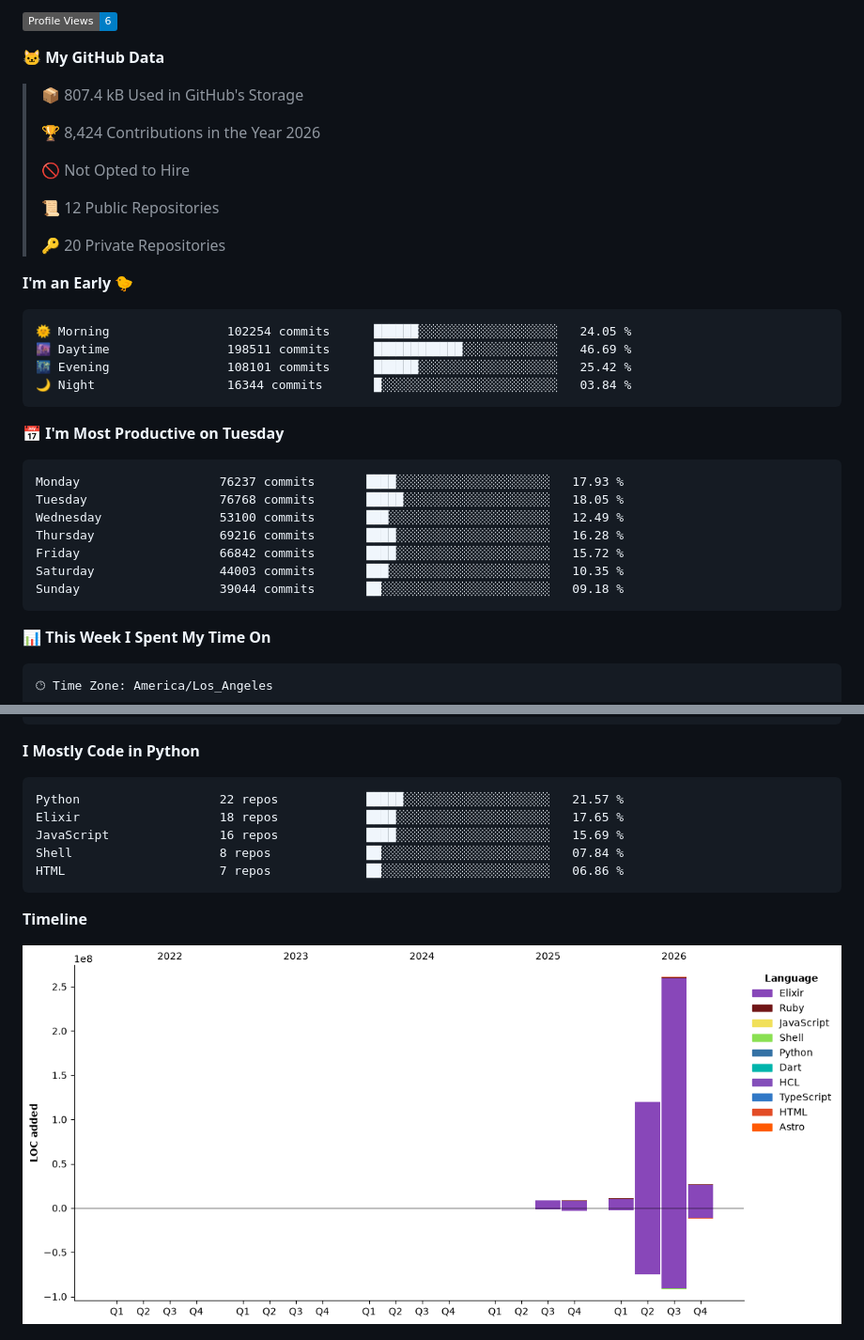
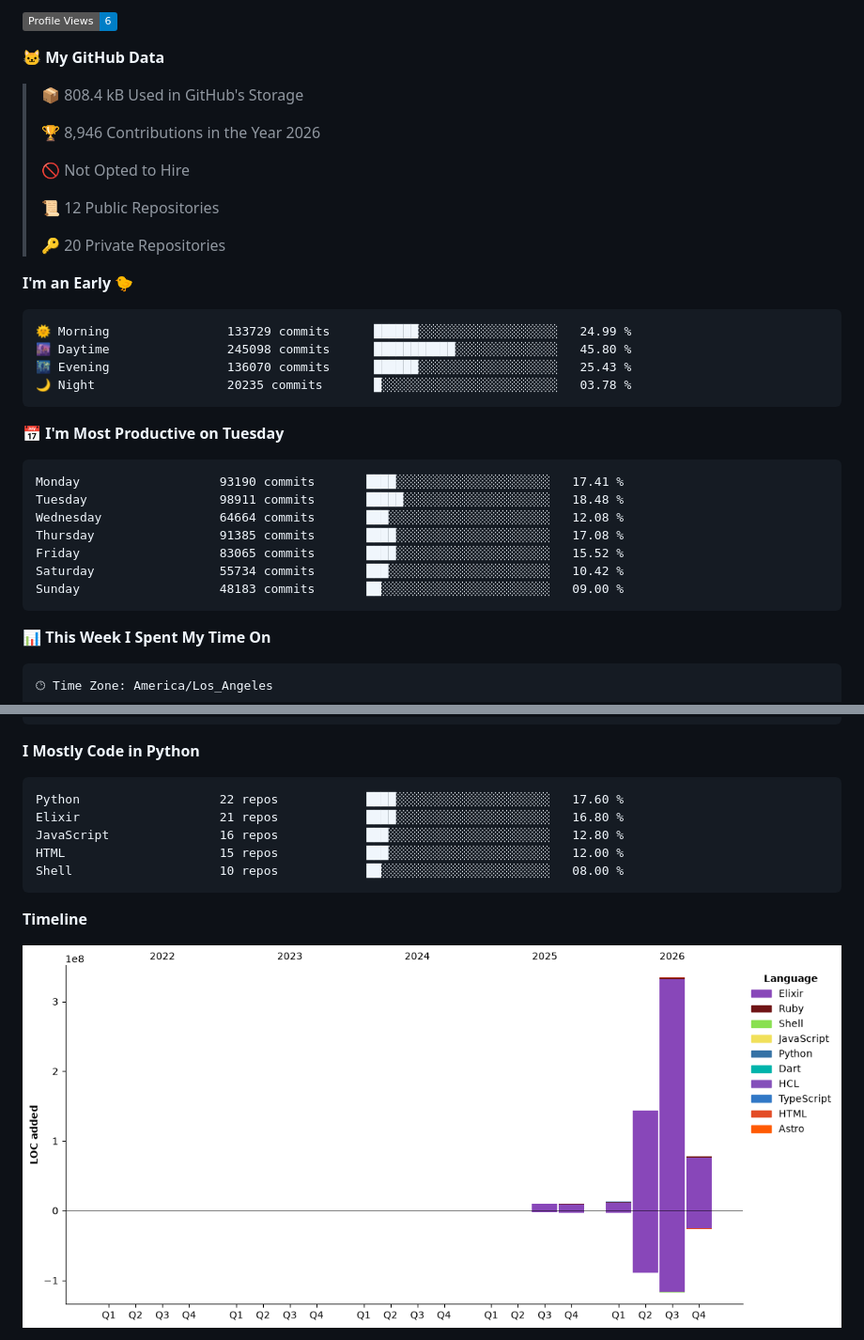
Before and after one commit to lynnwallenstein/lynnwallenstein, a Markdown page: README.md, 2 parts joined by grey strips. Shown at 94% size. GitHub-like rendering; pictures changed too: assets/bar_graph.png; badges without logos.

Commit message:
Updated with Dev Metrics

````diff
--- a/README.md
+++ b/README.md
@@ -58,9 +58,9 @@ Trust and honesty are inseparable and foundational for any relationship. Ethical
 
 **🐱 My GitHub Data**
 
-> 📦 807.4 kB Used in GitHub's Storage
+> 📦 808.4 kB Used in GitHub's Storage
  >
-> 🏆 8,424 Contributions in the Year 2026
+> 🏆 8,946 Contributions in the Year 2026
  >
 > 🚫 Not Opted to Hire
  >
@@ -71,21 +71,21 @@ Trust and honesty are inseparable and foundational for any relationship. Ethical
 **I'm an Early 🐤**
 
 ```text
-🌞 Morning                102254 commits      ██████░░░░░░░░░░░░░░░░░░░   24.05 %
-🌆 Daytime                198511 commits      ████████████░░░░░░░░░░░░░   46.69 %
-🌃 Evening                108101 commits      ██████░░░░░░░░░░░░░░░░░░░   25.42 %
-🌙 Night                  16344 commits       █░░░░░░░░░░░░░░░░░░░░░░░░   03.84 %
+🌞 Morning                133729 commits      ██████░░░░░░░░░░░░░░░░░░░   24.99 %
+🌆 Daytime                245098 commits      ███████████░░░░░░░░░░░░░░   45.80 %
+🌃 Evening                136070 commits      ██████░░░░░░░░░░░░░░░░░░░   25.43 %
+🌙 Night                  20235 commits       █░░░░░░░░░░░░░░░░░░░░░░░░   03.78 %
 ```
 📅 **I'm Most Productive on Tuesday**
 
 ```text
-Monday                   76237 commits       ████░░░░░░░░░░░░░░░░░░░░░   17.93 %
-Tuesday                  76768 commits       █████░░░░░░░░░░░░░░░░░░░░   18.05 %
-Wednesday                53100 commits       ███░░░░░░░░░░░░░░░░░░░░░░   12.49 %
-Thursday                 69216 commits       ████░░░░░░░░░░░░░░░░░░░░░   16.28 %
-Friday                   66842 commits       ████░░░░░░░░░░░░░░░░░░░░░   15.72 %
-Saturday                 44003 commits       ███░░░░░░░░░░░░░░░░░░░░░░   10.35 %
-Sunday                   39044 commits       ██░░░░░░░░░░░░░░░░░░░░░░░   09.18 %
+Monday                   93190 commits       ████░░░░░░░░░░░░░░░░░░░░░   17.41 %
+Tuesday                  98911 commits       █████░░░░░░░░░░░░░░░░░░░░   18.48 %
+Wednesday                64664 commits       ███░░░░░░░░░░░░░░░░░░░░░░   12.08 %
+Thursday                 91385 commits       ████░░░░░░░░░░░░░░░░░░░░░   17.08 %
+Friday                   83065 commits       ████░░░░░░░░░░░░░░░░░░░░░   15.52 %
+Saturday                 55734 commits       ███░░░░░░░░░░░░░░░░░░░░░░   10.42 %
+Sunday                   48183 commits       ██░░░░░░░░░░░░░░░░░░░░░░░   09.00 %
 ```
 
 
@@ -116,11 +116,11 @@ No AI Coding Activity Tracked This Week
 **I Mostly Code in Python**
 
 ```text
-Python                   22 repos            █████░░░░░░░░░░░░░░░░░░░░   21.57 %
-Elixir                   18 repos            ████░░░░░░░░░░░░░░░░░░░░░   17.65 %
-JavaScript               16 repos            ████░░░░░░░░░░░░░░░░░░░░░   15.69 %
-Shell                    8 repos             ██░░░░░░░░░░░░░░░░░░░░░░░   07.84 %
-HTML                     7 repos             ██░░░░░░░░░░░░░░░░░░░░░░░   06.86 %
+Python                   22 repos            ████░░░░░░░░░░░░░░░░░░░░░   17.60 %
+Elixir                   21 repos            ████░░░░░░░░░░░░░░░░░░░░░   16.80 %
+JavaScript               16 repos            ███░░░░░░░░░░░░░░░░░░░░░░   12.80 %
+HTML                     15 repos            ███░░░░░░░░░░░░░░░░░░░░░░   12.00 %
+Shell                    10 repos            ██░░░░░░░░░░░░░░░░░░░░░░░   08.00 %
 ```
 
 
````
Also changed, not shown: other parts of README.md (+1 -1 lines).
